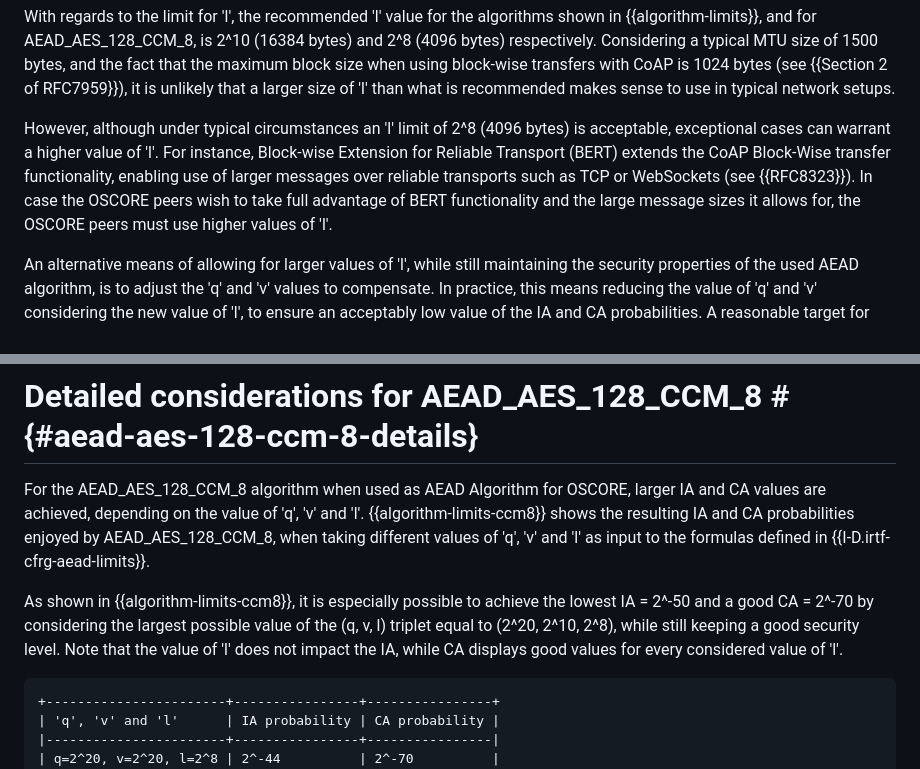
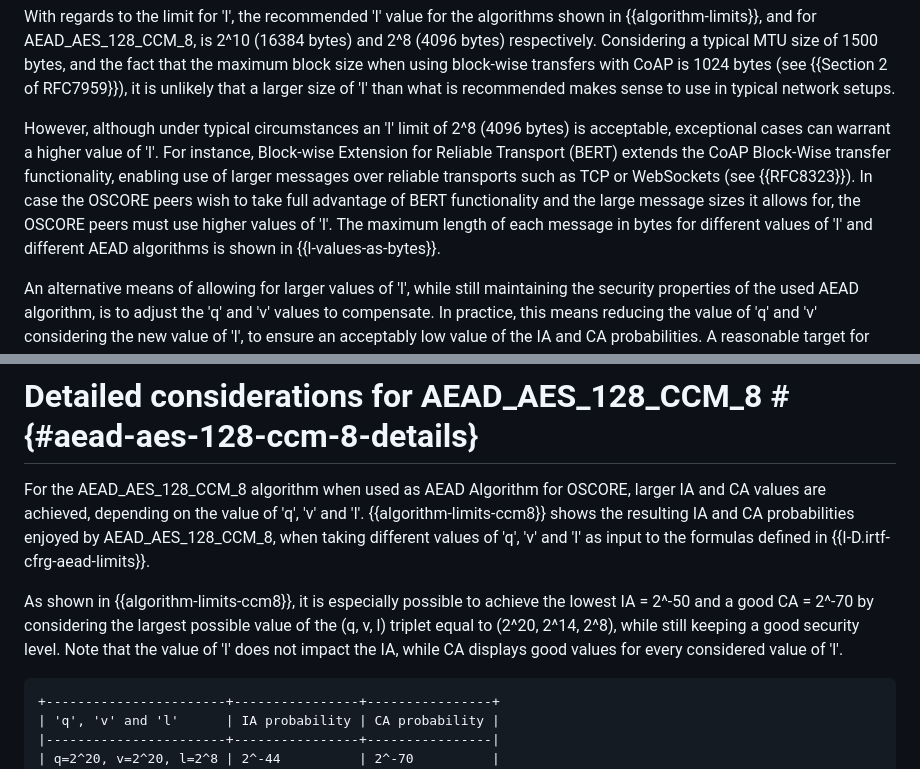
Before and after one commit to core-wg/oscore-key-limits, a Markdown page: draft-ietf-core-oscore-key-limits.md, 2 parts joined by grey strips. Rendered like a GitHub page.

```diff
--- a/draft-ietf-core-oscore-key-limits.md
+++ b/draft-ietf-core-oscore-key-limits.md
@@ -141,7 +147,7 @@ When AEAD\_AES\_128\_CCM\_8 is used as AEAD Algorithm for OSCORE, the triplet (q
 
 With regards to the limit for 'l', the recommended 'l' value for the algorithms shown in {{algorithm-limits}}, and for AEAD\_AES\_128\_CCM\_8, is 2^10 (16384 bytes) and 2^8 (4096 bytes) respectively. Considering a typical MTU size of 1500 bytes, and the fact that the maximum block size when using block-wise transfers with CoAP is 1024 bytes (see {{Section 2 of RFC7959}}), it is unlikely that a larger size of 'l' than what is recommended makes sense to use in typical network setups.
 
-However, although under typical circumstances an 'l' limit of 2^8 (4096 bytes) is acceptable, exceptional cases can warrant a higher value of 'l'. For instance, Block-wise Extension for Reliable Transport (BERT) extends the CoAP Block-Wise transfer functionality, enabling use of larger messages over reliable transports such as TCP or WebSockets (see {{RFC8323}}). In case the OSCORE peers wish to take full advantage of BERT functionality and the large message sizes it allows for, the OSCORE peers must use higher values of 'l'.
+However, although under typical circumstances an 'l' limit of 2^8 (4096 bytes) is acceptable, exceptional cases can warrant a higher value of 'l'. For instance, Block-wise Extension for Reliable Transport (BERT) extends the CoAP Block-Wise transfer functionality, enabling use of larger messages over reliable transports such as TCP or WebSockets (see {{RFC8323}}). In case the OSCORE peers wish to take full advantage of BERT functionality and the large message sizes it allows for, the OSCORE peers must use higher values of 'l'. The maximum length of each message in bytes for different values of 'l' and different AEAD algorithms is shown in {{l-values-as-bytes}}.
 
 An alternative means of allowing for larger values of 'l', while still maintaining the security properties of the used AEAD algorithm, is to adjust the 'q' and 'v' values to compensate. In practice, this means reducing the value of 'q' and 'v' considering the new value of 'l', to ensure an acceptably low value of the IA and CA probabilities. A reasonable target for the IA and CA probability values is the threshold value of 2^-50 defined in {{I-D.irtf-cfrg-aead-limits}}.
 
@@ -227,7 +233,7 @@ This document has no IANA actions.
 
 For the AEAD\_AES\_128\_CCM\_8 algorithm when used as AEAD Algorithm for OSCORE, larger IA and CA values are achieved, depending on the value of 'q', 'v' and 'l'. {{algorithm-limits-ccm8}} shows the resulting IA and CA probabilities enjoyed by AEAD\_AES\_128\_CCM\_8, when taking different values of 'q', 'v' and 'l' as input to the formulas defined in {{I-D.irtf-cfrg-aead-limits}}.
 
-As shown in {{algorithm-limits-ccm8}}, it is especially possible to achieve the lowest IA = 2^-50 and a good CA = 2^-70 by considering the largest possible value of the (q, v, l) triplet equal to (2^20, 2^10, 2^8), while still keeping a good security level. Note that the value of 'l' does not impact the IA, while CA displays good values for every considered value of 'l'.
+As shown in {{algorithm-limits-ccm8}}, it is especially possible to achieve the lowest IA = 2^-50 and a good CA = 2^-70 by considering the largest possible value of the (q, v, l) triplet equal to (2^20, 2^14, 2^8), while still keeping a good security level. Note that the value of 'l' does not impact the IA, while CA displays good values for every considered value of 'l'.
 
 ~~~~~~~~~~~
 +-----------------------+----------------+----------------+
```
Also changed, not shown: other parts of draft-ietf-core-oscore-key-limits.md (+21 -9 lines).
